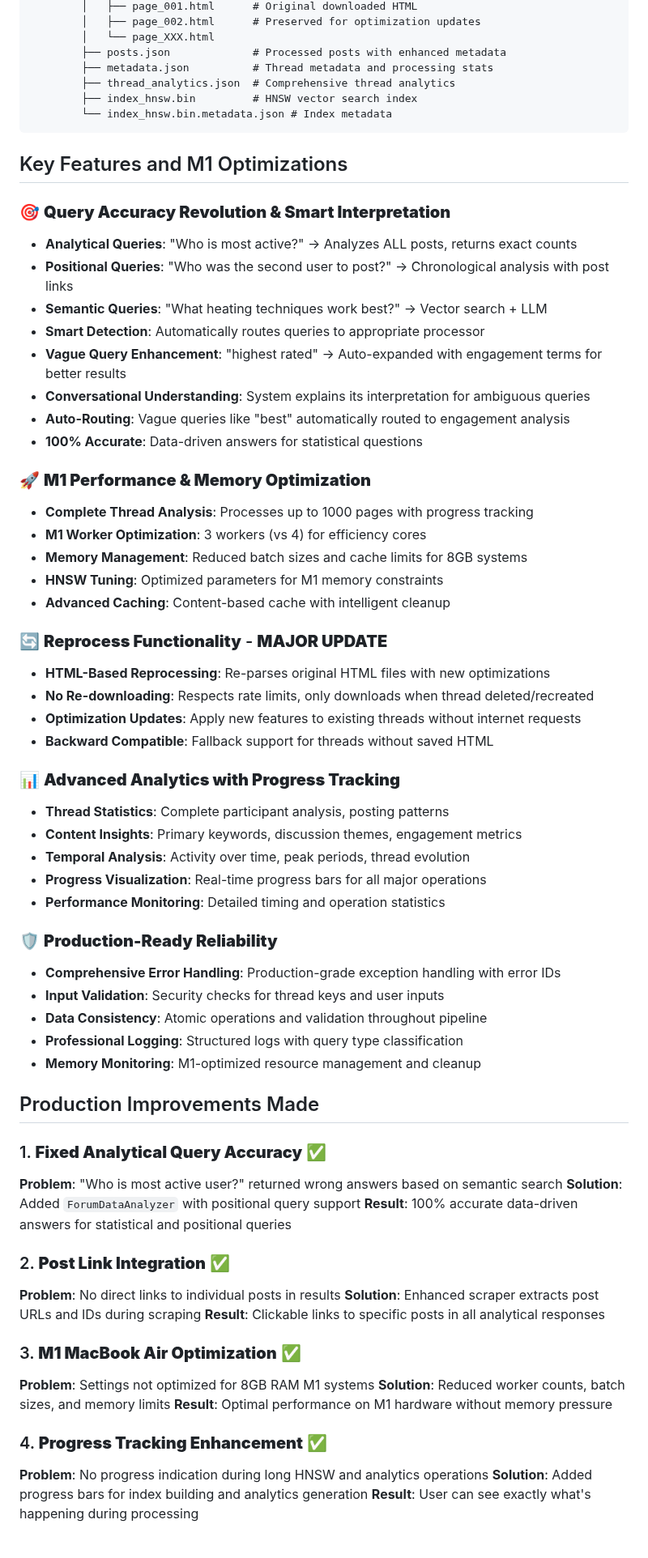
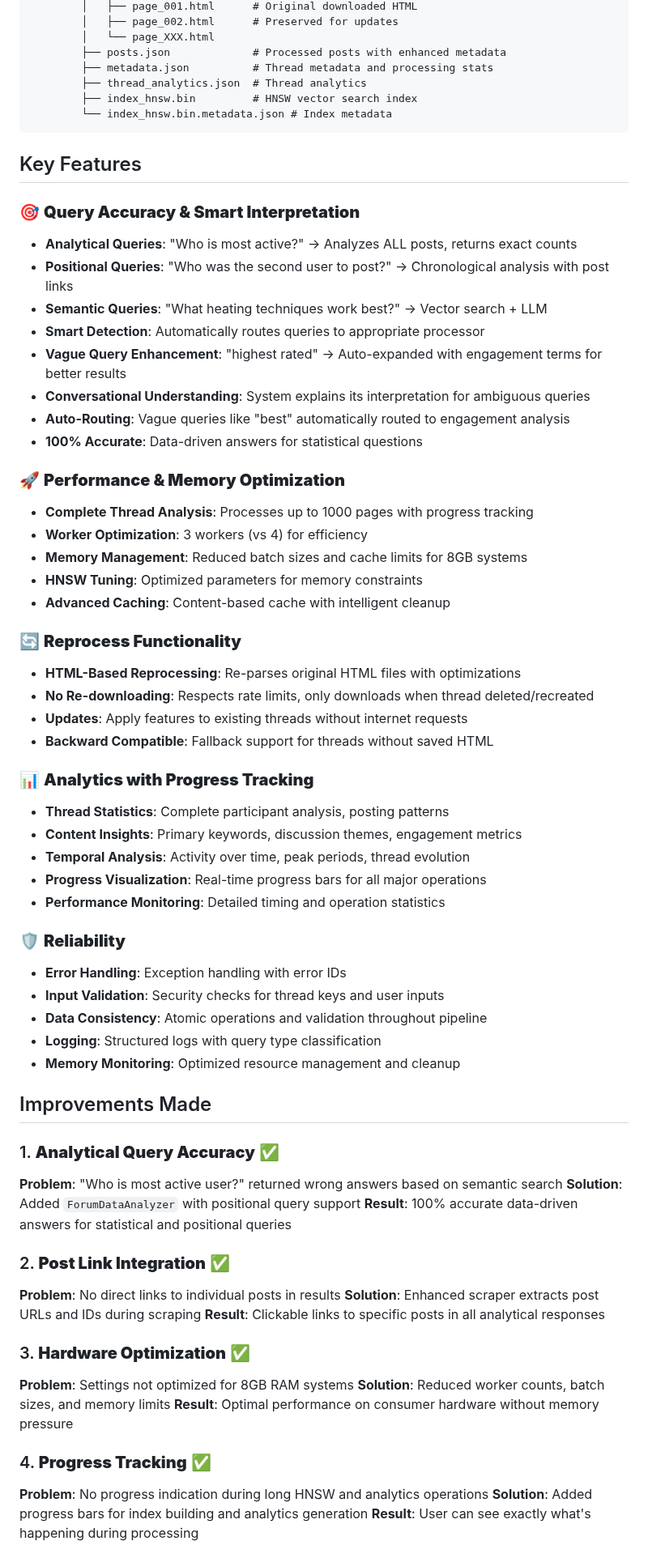
Before and after one commit to aidan-sharpley/fc-wisdom-miner, a Markdown page: CLAUDE.md, the part around one of its changes. Shown at 81% size. GitHub-like rendering.

````diff
--- a/CLAUDE.md
+++ b/CLAUDE.md
@@ -108,16 +108,16 @@ tmp/
         │   ├── page_001.html      # Original downloaded HTML
-        │   ├── page_002.html      # Preserved for optimization updates
+        │   ├── page_002.html      # Preserved for updates
         │   └── page_XXX.html
         ├── posts.json             # Processed posts with enhanced metadata
         ├── metadata.json          # Thread metadata and processing stats
-        ├── thread_analytics.json  # Comprehensive thread analytics
+        ├── thread_analytics.json  # Thread analytics
         ├── index_hnsw.bin         # HNSW vector search index
         └── index_hnsw.bin.metadata.json # Index metadata
 ```
 
-## Key Features and M1 Optimizations
+## Key Features
 
-### 🎯 **Query Accuracy Revolution & Smart Interpretation**
+### 🎯 **Query Accuracy & Smart Interpretation**
 - **Analytical Queries**: "Who is most active?" → Analyzes ALL posts, returns exact counts
 - **Positional Queries**: "Who was the second user to post?" → Chronological analysis with post links
 - **Semantic Queries**: "What heating techniques work best?" → Vector search + LLM
@@ -127,36 +127,36 @@ tmp/
 - **Auto-Routing**: Vague queries like "best" automatically routed to engagement analysis
 - **100% Accurate**: Data-driven answers for statistical questions
 
-### 🚀 **M1 Performance & Memory Optimization**
+### 🚀 **Performance & Memory Optimization**
 - **Complete Thread Analysis**: Processes up to 1000 pages with progress tracking
-- **M1 Worker Optimization**: 3 workers (vs 4) for efficiency cores
+- **Worker Optimization**: 3 workers (vs 4) for efficiency
 - **Memory Management**: Reduced batch sizes and cache limits for 8GB systems
-- **HNSW Tuning**: Optimized parameters for M1 memory constraints
+- **HNSW Tuning**: Optimized parameters for memory constraints
 - **Advanced Caching**: Content-based cache with intelligent cleanup
 
-### 🔄 **Reprocess Functionality** - **MAJOR UPDATE**
-- **HTML-Based Reprocessing**: Re-parses original HTML files with new optimizations
+### 🔄 **Reprocess Functionality**
+- **HTML-Based Reprocessing**: Re-parses original HTML files with optimizations
 - **No Re-downloading**: Respects rate limits, only downloads when thread deleted/recreated
-- **Optimization Updates**: Apply new features to existing threads without internet requests
+- **Updates**: Apply features to existing threads without internet requests
 - **Backward Compatible**: Fallback support for threads without saved HTML
 
-### 📊 **Advanced Analytics with Progress Tracking**
+### 📊 **Analytics with Progress Tracking**
 - **Thread Statistics**: Complete participant analysis, posting patterns
 - **Content Insights**: Primary keywords, discussion themes, engagement metrics
 - **Temporal Analysis**: Activity over time, peak periods, thread evolution
 - **Progress Visualization**: Real-time progress bars for all major operations
 - **Performance Monitoring**: Detailed timing and operation statistics
 
-### 🛡️ **Production-Ready Reliability**
-- **Comprehensive Error Handling**: Production-grade exception handling with error IDs
+### 🛡️ **Reliability**
+- **Error Handling**: Exception handling with error IDs
 - **Input Validation**: Security checks for thread keys and user inputs
 - **Data Consistency**: Atomic operations and validation throughout pipeline
-- **Professional Logging**: Structured logs with query type classification
-- **Memory Monitoring**: M1-optimized resource management and cleanup
+- **Logging**: Structured logs with query type classification
+- **Memory Monitoring**: Optimized resource management and cleanup
 
-## Production Improvements Made
+## Improvements Made
 
-### 1. **Fixed Analytical Query Accuracy** ✅
+### 1. **Analytical Query Accuracy** ✅
 **Problem**: "Who is most active user?" returned wrong answers based on semantic search
 **Solution**: Added `ForumDataAnalyzer` with positional query support
 **Result**: 100% accurate data-driven answers for statistical and positional queries
@@ -166,12 +166,12 @@ tmp/
 **Solution**: Enhanced scraper extracts post URLs and IDs during scraping
 **Result**: Clickable links to specific posts in all analytical responses
 
-### 3. **M1 MacBook Air Optimization** ✅
-**Problem**: Settings not optimized for 8GB RAM M1 systems
+### 3. **Hardware Optimization** ✅
+**Problem**: Settings not optimized for 8GB RAM systems
 **Solution**: Reduced worker counts, batch sizes, and memory limits
-**Result**: Optimal performance on M1 hardware without memory pressure
+**Result**: Optimal performance on consumer hardware without memory pressure
 
-### 4. **Progress Tracking Enhancement** ✅
+### 4. **Progress Tracking** ✅
 **Problem**: No progress indication during long HNSW and analytics operations
 **Solution**: Added progress bars for index building and analytics generation
 **Result**: User can see exactly what's happening during processing
````
Also changed, not shown: other parts of CLAUDE.md (+31 -31 lines).
